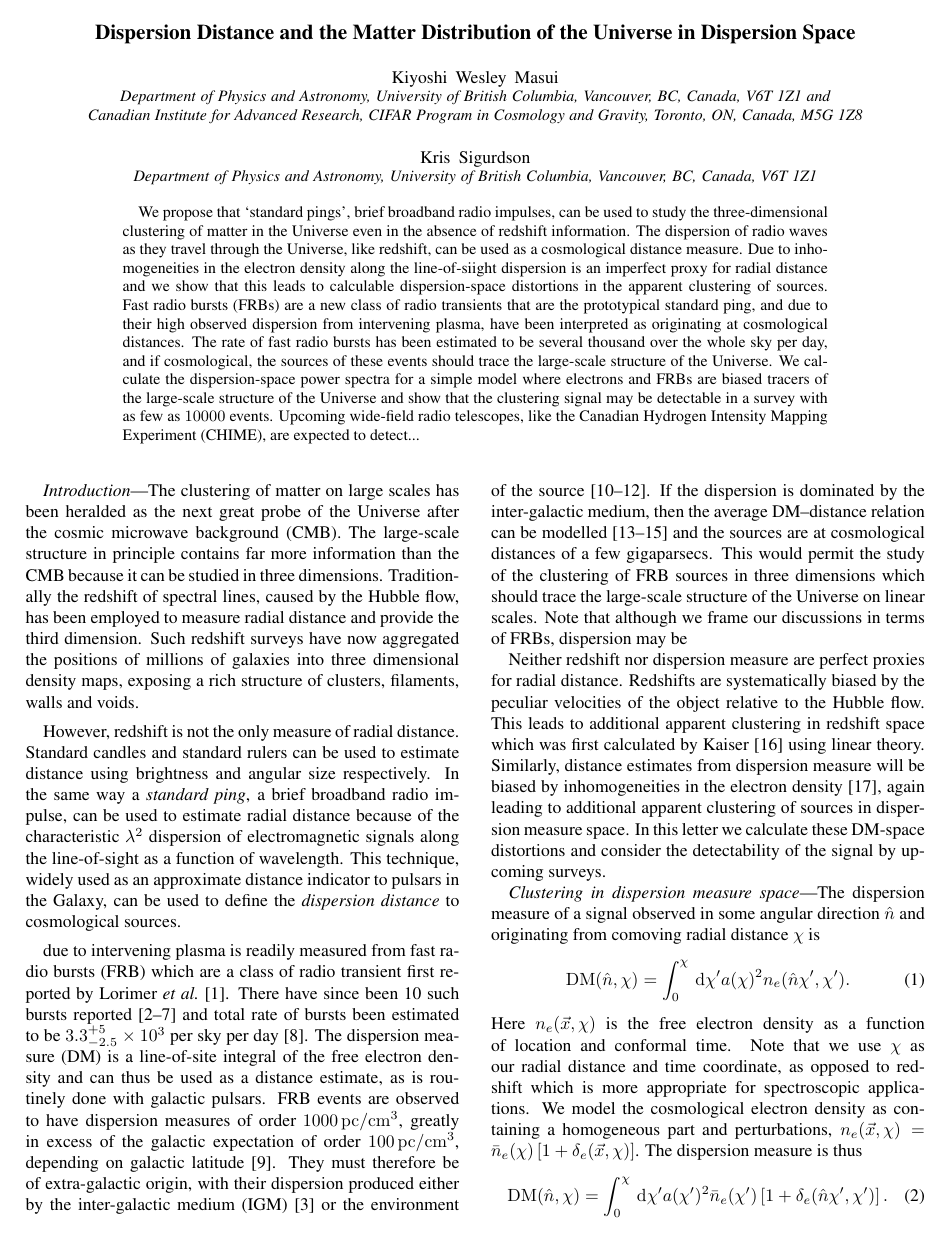
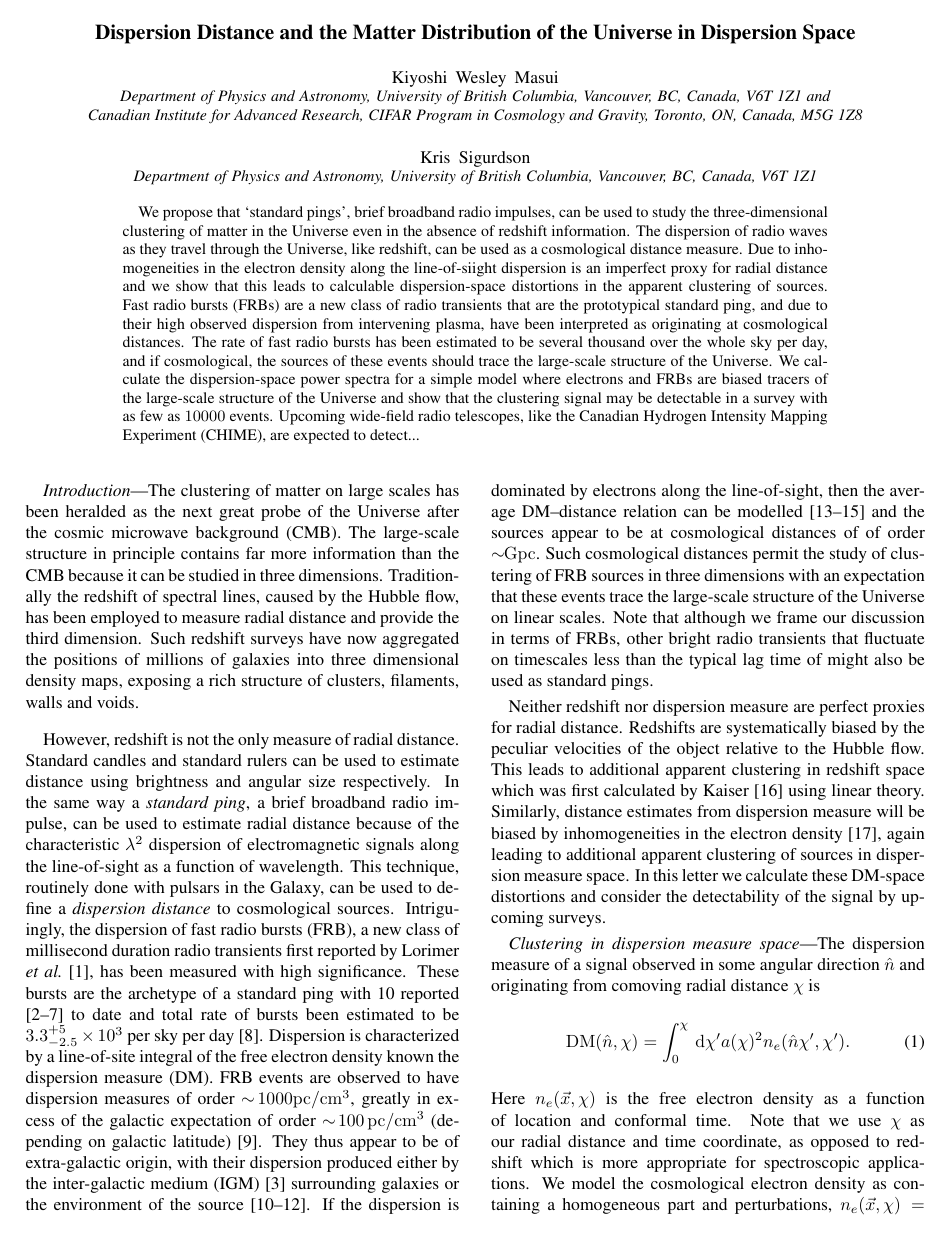
Before and after one commit to kiyo-masui/FRBcosmology, a LaTeX paper (writeup/dm_space_distortions.tex): page 1 of 6. Compiled offline with pdfLaTeX.

Commit message:
More intro changes

```diff
--- a/writeup/dm_space_distortions.tex
+++ b/writeup/dm_space_distortions.tex
@@ -108,41 +108,36 @@ candles and standard rulers can be used to estimate distance using brightness
 and angular size respectively.  In the same way a \emph{standard ping}, a brief
 broadband radio impulse, can be used to estimate radial distance because of the
 characteristic $\lambda^2$ dispersion of electromagnetic signals along the
-line-of-sight as a function of wavelength.  This technique, widely used as an
-approximate distance indicator to pulsars in the Galaxy, can be used to define
-the \emph{dispersion distance} to cosmological sources.
-
-due to intervening plasma
-is readily measured from fast radio bursts (FRB) which are a class
-of radio transient first reported by \citet{2007Sci...318..777L}.
-There have since been
-10 such bursts reported
+line-of-sight as a function of wavelength.  This technique, routinely done with pulsars in the Galaxy, can be used to define
+a \emph{dispersion distance} to cosmological sources.  Intriguingly, the dispersion of fast radio bursts (FRB), a new class
+of millisecond duration radio transients first reported by \citet{2007Sci...318..777L}, has been measured with high significance.
+These bursts are the archetype of a standard ping with
+10 reported
 \citep{2012MNRAS.425L..71K,2013Sci...341...53T,
 2014ApJ...790..101S, 2014ApJ...792...19B,
-2015MNRAS.447..246P,2015ApJ...799L...5R} and total rate of bursts
+2015MNRAS.447..246P,2015ApJ...799L...5R} to date and total rate of bursts
 been estimated to be $3.3^{+5}_{-2.5} \times 10^3$
 per sky per day \cite{2015arXiv150500834R}.
-The dispersion measure
-(DM) is a line-of-site integral of the free electron density and can thus be
-used as a distance estimate, as is routinely done with galactic pulsars.
+Dispersion is characterized by a line-of-site integral of the free electron density known the dispersion measure
+(DM).
 FRB events are observed to have dispersion measures of order
-$1000\,{\rm pc} / {\rm cm}^3$, greatly in excess of
-the galactic expectation of order $100\,{\rm pc} / {\rm cm}^3$, depending on
-galactic latitude
+$\sim\!\!1000 {\rm pc} / {\rm cm}^3$, greatly in excess of
+the galactic expectation of order $\sim\!\!100\,{\rm pc} / {\rm cm}^3$ (depending on
+galactic latitude)
 \cite{2014arXiv1412.4829D}.
-They must therefore be of extra-galactic origin, with their
+They  thus appear to be of extra-galactic origin, with their
 dispersion produced either by the
-inter-galactic medium (IGM) \citep{2013Sci...341...53T} or the
+inter-galactic medium (IGM) \citep{2013Sci...341...53T} surrounding galaxies or the
 environment of the source
 \citep{2014ApJ...785L..26L,2015arXiv150101341P,2015arXiv150505535C}.
-If the dispersion is dominated by the inter-galactic medium,
+If the dispersion is dominated by electrons along the line-of-sight,
 then the average DM--distance relation can be modelled
 \citep{2014ApJ...797...71Z,2004MNRAS.348..999I, 2003ApJ...598L..79I}
-and the sources are at
-cosmological distances of a few gigaparsecs. This would permit
-the study of the clustering of FRB sources in three dimensions which should trace the
+and the sources appear to be at
+cosmological distances of of order $\sim\!\!{\rm Gpc}$. Such cosmological distances permit
+the study of clustering of FRB sources in three dimensions with an expectation that these events trace the
 large-scale structure of the Universe on linear scales. Note that although we
-frame our discussions in terms of FRBs, dispersion may be
+frame our discussion in terms of FRBs, other bright radio transients that fluctuate on timescales less than the typical lag time of might also be used as standard pings.
 
 
 Neither redshift nor dispersion measure are perfect proxies for radial distance.
```
